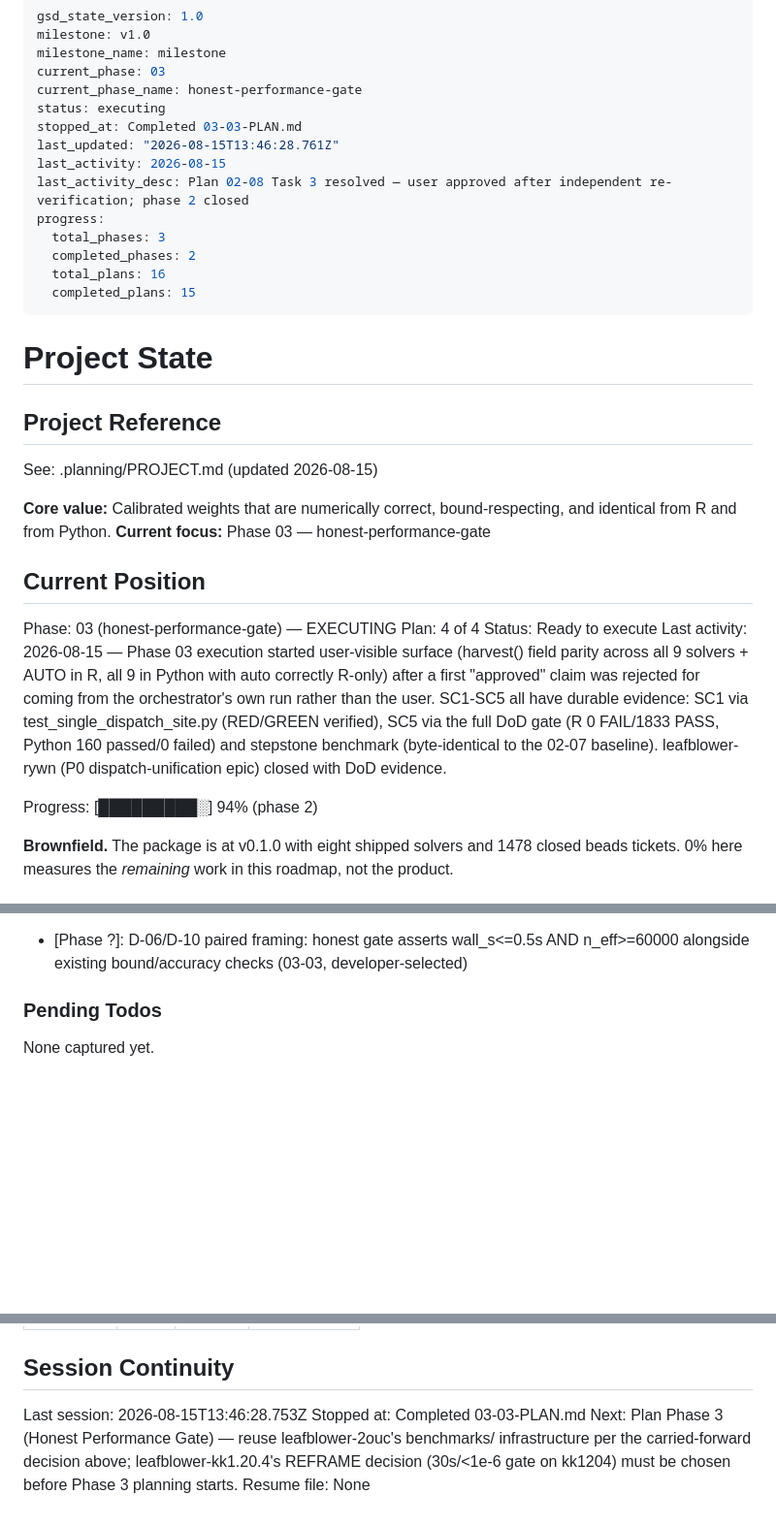
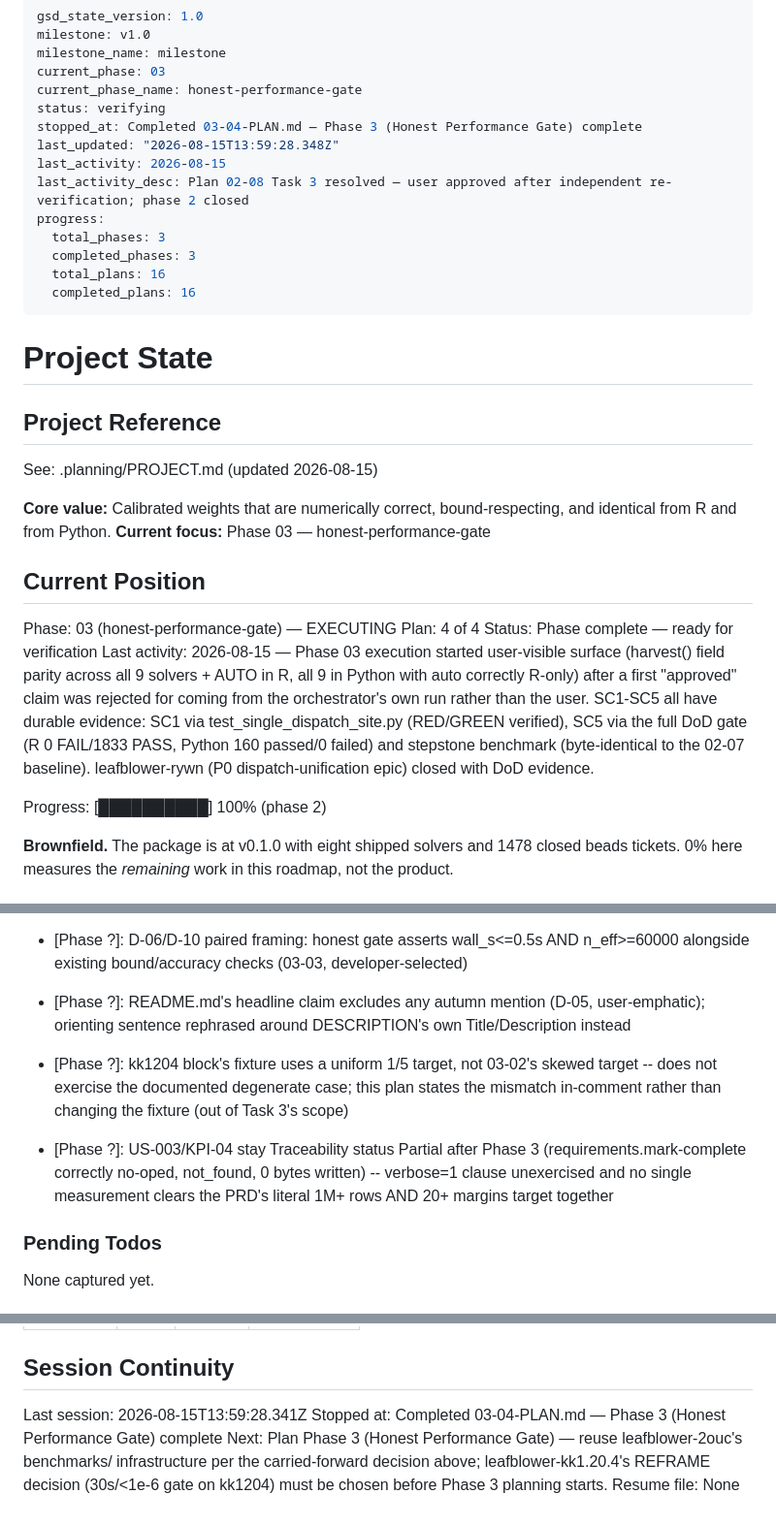
Before and after one commit to davdittrich/leafblower, a Markdown page: .planning/STATE.md, 3 parts joined by grey strips. Shown at 97% size. Rendered like a GitHub page; blank space fills up the shorter version.

Commit message:
docs(03-04): complete close-the-loop plan

```diff
--- a/.planning/STATE.md
+++ b/.planning/STATE.md
@@ -4,16 +4,16 @@ milestone: v1.0
 milestone_name: milestone
 current_phase: 03
 current_phase_name: honest-performance-gate
-status: executing
-stopped_at: Completed 03-03-PLAN.md
-last_updated: "2026-08-15T13:46:28.761Z"
+status: verifying
+stopped_at: Completed 03-04-PLAN.md — Phase 3 (Honest Performance Gate) complete
+last_updated: "2026-08-15T13:59:28.348Z"
 last_activity: 2026-08-15
 last_activity_desc: Plan 02-08 Task 3 resolved — user approved after independent re-verification; phase 2 closed
 progress:
   total_phases: 3
-  completed_phases: 2
+  completed_phases: 3
   total_plans: 16
-  completed_plans: 15
+  completed_plans: 16
 ---
 
 # Project State
@@ -30,7 +30,7 @@ identical from R and from Python.
 
 Phase: 03 (honest-performance-gate) — EXECUTING
 Plan: 4 of 4
-Status: Ready to execute
+Status: Phase complete — ready for verification
 Last activity: 2026-08-15 — Phase 03 execution started
 user-visible surface (harvest() field parity across all 9 solvers + AUTO in R, all 9
 in Python with auto correctly R-only) after a first "approved" claim was rejected for
@@ -40,7 +40,7 @@ DoD gate (R 0 FAIL/1833 PASS, Python 160 passed/0 failed) and stepstone benchmar
 (byte-identical to the 02-07 baseline). leafblower-rywn (P0 dispatch-unification epic)
 closed with DoD evidence.
 
-Progress: [█████████░] 94% (phase 2)
+Progress: [██████████] 100% (phase 2)
 
 **Brownfield.** The package is at v0.1.0 with eight shipped solvers and 1478 closed beads
 tickets. 0% here measures the *remaining* work in this roadmap, not the product.
@@ -117,6 +118,9 @@ Carried into planning:
 - [Phase ?]: 03-02: deff/n_eff measured for known_limit_k20_uniform (deff=2.44-2.74, n_eff~183k-205k) diverge ~3000-5700x from leafblower-ylsy's cited DEFF 8000-14000/n_eff 71-118 -- traced to that closure using a fifth, more-severe kk1204 skew variant (0.6/0.2/0.1/0.07/0.03 at n=1e6), confirming RESEARCH.md Pitfall 2's divergent-fixture-description finding.
 - [Phase ?]: 03-02: full D-07 competitor set (survey, icarus, ReGenesees) measured on the medium class, all agreeing with oris_soft to within 5e-4 max_error; icarus requires method='logit' (not 'raking') to honour bounds; ReGenesees totals filled manually via pop.template() column-name parsing (no sampling frame available for fill.template()).
 - [Phase ?]: D-06/D-10 paired framing: honest gate asserts wall_s<=0.5s AND n_eff>=60000 alongside existing bound/accuracy checks (03-03, developer-selected)
+- [Phase ?]: README.md's headline claim excludes any autumn mention (D-05, user-emphatic); orienting sentence rephrased around DESCRIPTION's own Title/Description instead
+- [Phase ?]: kk1204 block's fixture uses a uniform 1/5 target, not 03-02's skewed target -- does not exercise the documented degenerate case; this plan states the mismatch in-comment rather than changing the fixture (out of Task 3's scope)
+- [Phase ?]: US-003/KPI-04 stay Traceability status Partial after Phase 3 (requirements.mark-complete correctly no-oped, not_found, 0 bytes written) -- verbose=1 clause unexercised and no single measurement clears the PRD's literal 1M+ rows AND 20+ margins target together
 
 ### Pending Todos
 
@@ -142,7 +146,7 @@ None captured yet.
 
 ## Session Continuity
 
-Last session: 2026-08-15T13:46:28.753Z
-Stopped at: Completed 03-03-PLAN.md
+Last session: 2026-08-15T13:59:28.341Z
+Stopped at: Completed 03-04-PLAN.md — Phase 3 (Honest Performance Gate) complete
 Next: Plan Phase 3 (Honest Performance Gate) — reuse leafblower-2ouc's benchmarks/ infrastructure per the carried-forward decision above; leafblower-kk1.20.4's REFRAME decision (30s/<1e-6 gate on kk1204) must be chosen before Phase 3 planning starts.
 Resume file: None
```
Also changed, not shown: other parts of .planning/STATE.md (+1 -0 lines), .planning/ROADMAP.md (+3 -3 lines), 1 other file.
